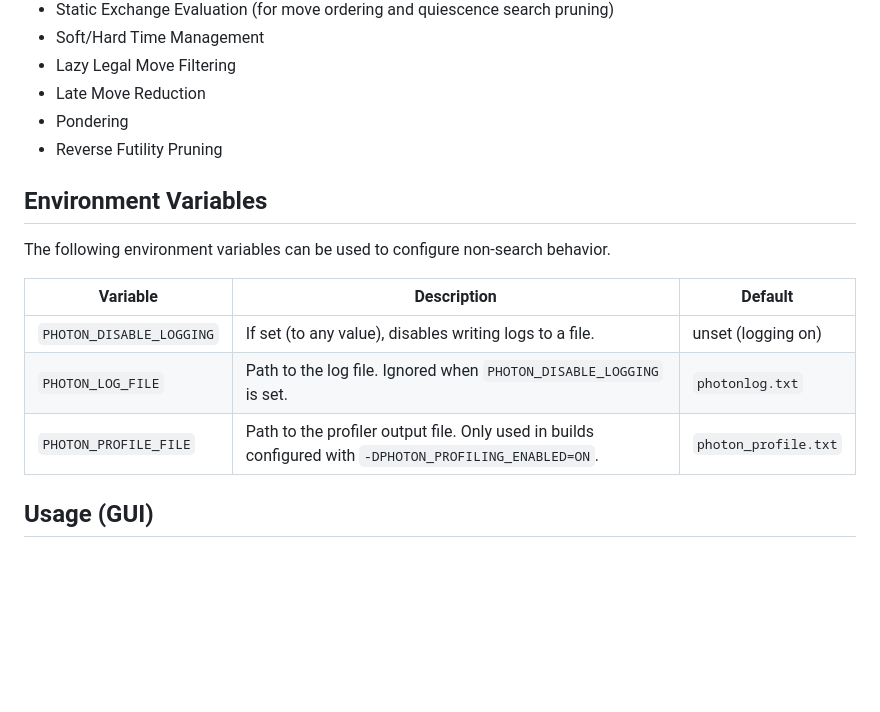
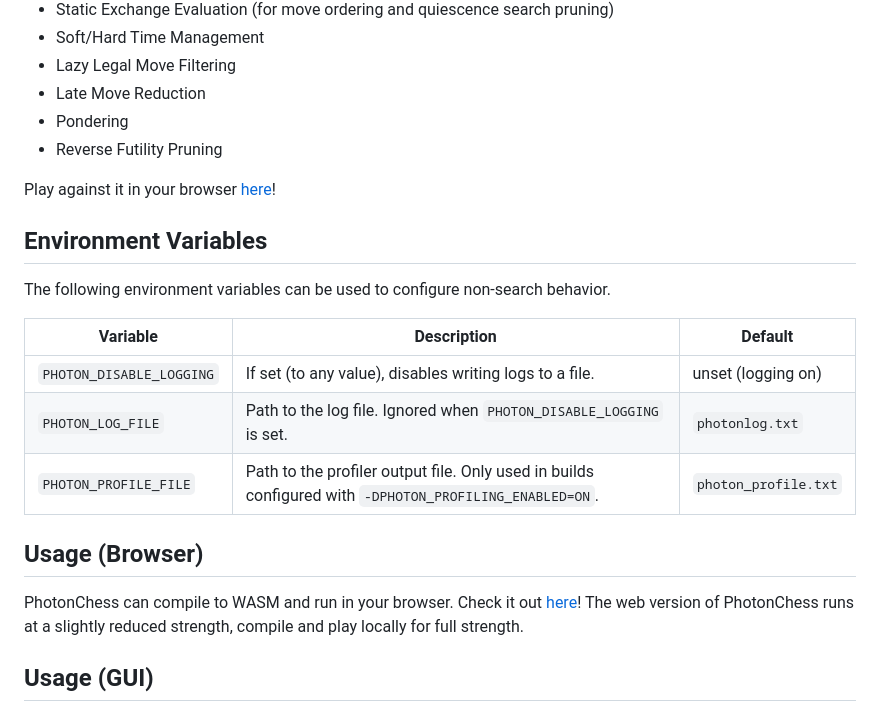
Before and after one commit to abhaybd/PhotonChess, a Markdown page: README.md, the part around the change. Rendered like a GitHub page; blank space fills up the shorter version.

```diff
--- a/README.md
+++ b/README.md
@@ -16,6 +16,8 @@ Photon is a UCI-compliant chess engine written from scratch in C++! It uses Prin
 - Pondering
 - Reverse Futility Pruning
 
+Play against it in your browser [here](https://abhaybd.github.io/PhotonChess)!
+
 ## Environment Variables
 
 The following environment variables can be used to configure non-search behavior.
@@ -25,6 +27,10 @@ The following environment variables can be used to configure non-search behavior
 | `PHOTON_DISABLE_LOGGING` | If set (to any value), disables writing logs to a file.                                                  | unset (logging on)   |
 | `PHOTON_LOG_FILE`        | Path to the log file. Ignored when `PHOTON_DISABLE_LOGGING` is set.                                      | `photonlog.txt`      |
 | `PHOTON_PROFILE_FILE`    | Path to the profiler output file. Only used in builds configured with `-DPHOTON_PROFILING_ENABLED=ON`.   | `photon_profile.txt` |
+
+## Usage (Browser)
+
+PhotonChess can compile to WASM and run in your browser. Check it out [here](https://abhaybd.github.io/PhotonChess)! The web version of PhotonChess runs at a slightly reduced strength, compile and play locally for full strength.
 
 ## Usage (GUI)
 
```
